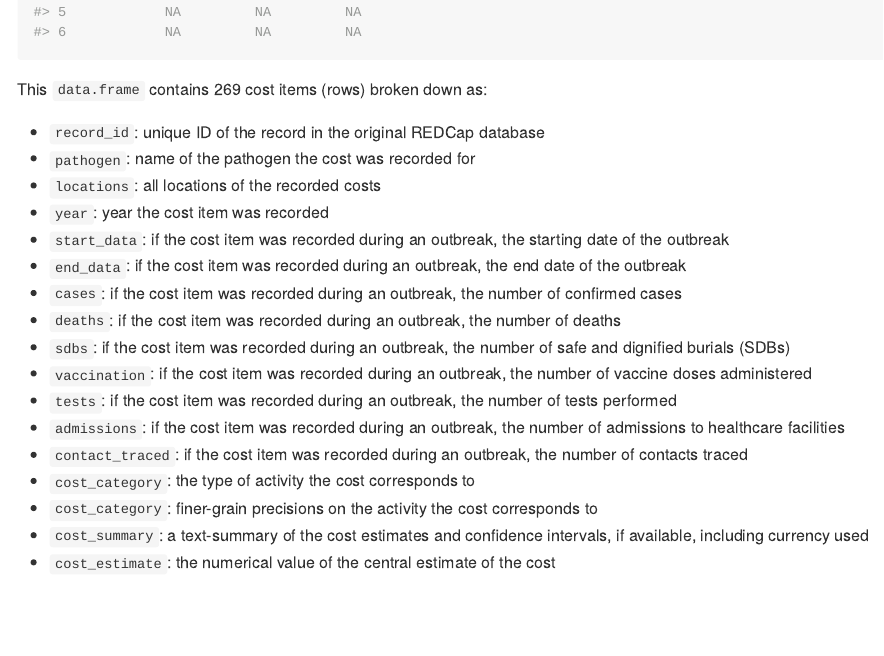
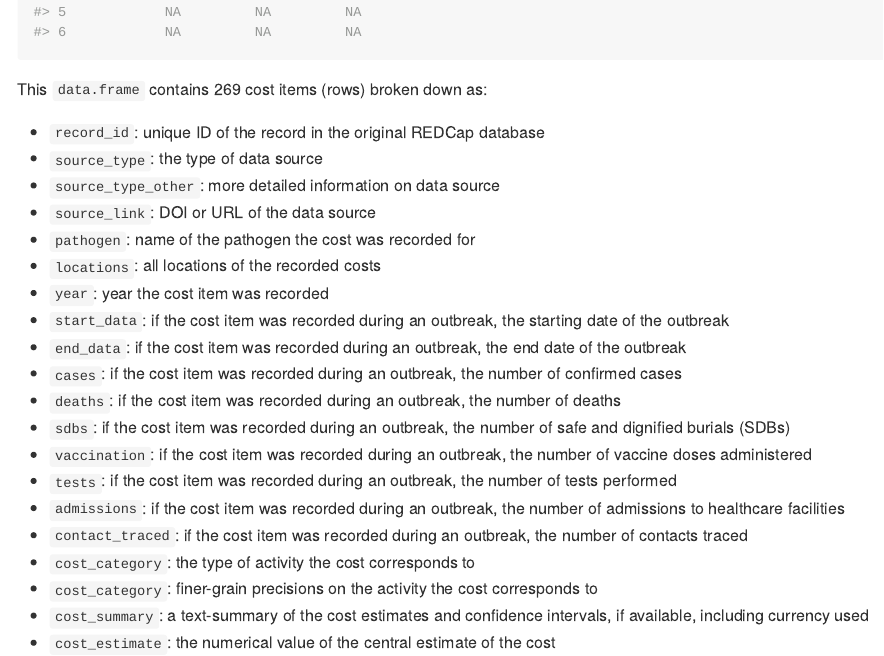
Before and after one commit to thibautjombart/ervebocosts, an R Markdown document (README.Rmd): the page in a window 1100 px wide, from 2910 px down. The pictures show the output file README.md that the author committed with the source, drawn offline in the style of GitHub; long lines of code are wrapped.

Commit message:
adding description of new fields

```diff
--- a/README.Rmd
+++ b/README.Rmd
@@ -103,6 +103,9 @@ head(x)
 This `data.frame` contains `r nrow(x)` cost items (rows) broken down as:
 
 - `record_id`: unique ID of the record in the original REDCap database
+- `source_type`: the type of data source
+- `source_type_other`: more detailed information on data source
+- `source_link`: DOI or URL of the data source
 - `pathogen`: name of the pathogen the cost was recorded for
 - `locations`: all locations of the recorded costs
 - `year`: year the cost item was recorded
```
Also changed, not shown: README.md.
